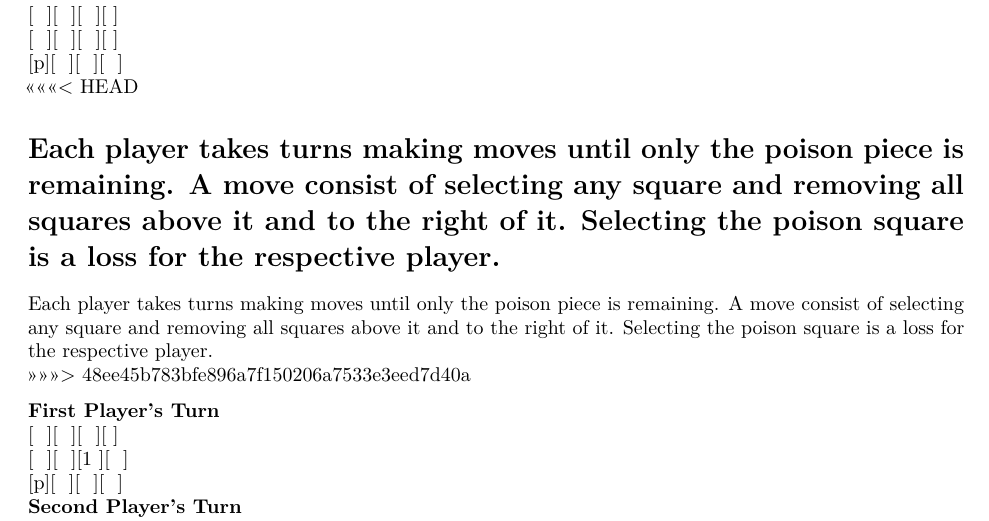
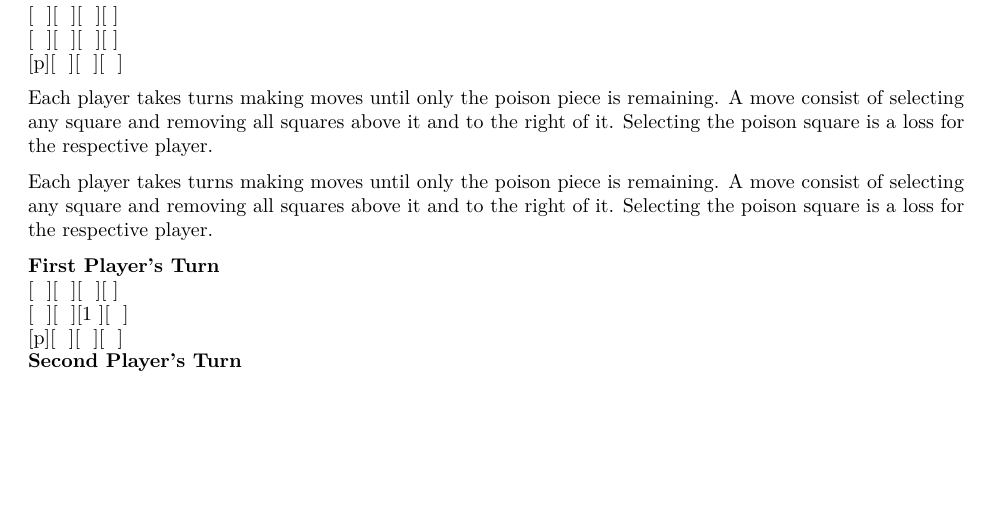
Before and after one commit to dmaulikr/MiniMax-on-Chomp, an R Markdown document (README.Rmd): part of page 1 of 2, cut so that both start at the same text, the shorter picture padded with empty space. Rendered offline with R 4.5, knitr and Pandoc, then LaTeX, with nearby package versions.

Commit message:
Update README.Rmd

```diff
--- a/README.Rmd
+++ b/README.Rmd
@@ -12,13 +12,10 @@ The game chomp is played on a rectangular board with n rows and m columns. Where
 [\  ][\  ][\  ][\ ]
 [\  ][\  ][\  ][\ ]
 [p][\  ][\  ][\  ]
-<<<<<<< HEAD
 
 Each player takes turns making moves until only the poison piece is remaining. A move consist of selecting any square and removing all squares above it and to the right of it. Selecting the poison square is a loss for the respective player.
-=======
 
 Each player takes turns making moves until only the poison piece is remaining. A move consist of selecting any square and removing all squares above it and to the right of it. Selecting the poison square is a loss for the respective player.
->>>>>>> 48ee45b783bfe896a7f150206a7533e3eed7d40a
 
 **First Player's Turn**
 [\  ][\  ][\  ][\ ]
```
Also changed, not shown: README.Rmd (2 more changed lines).
